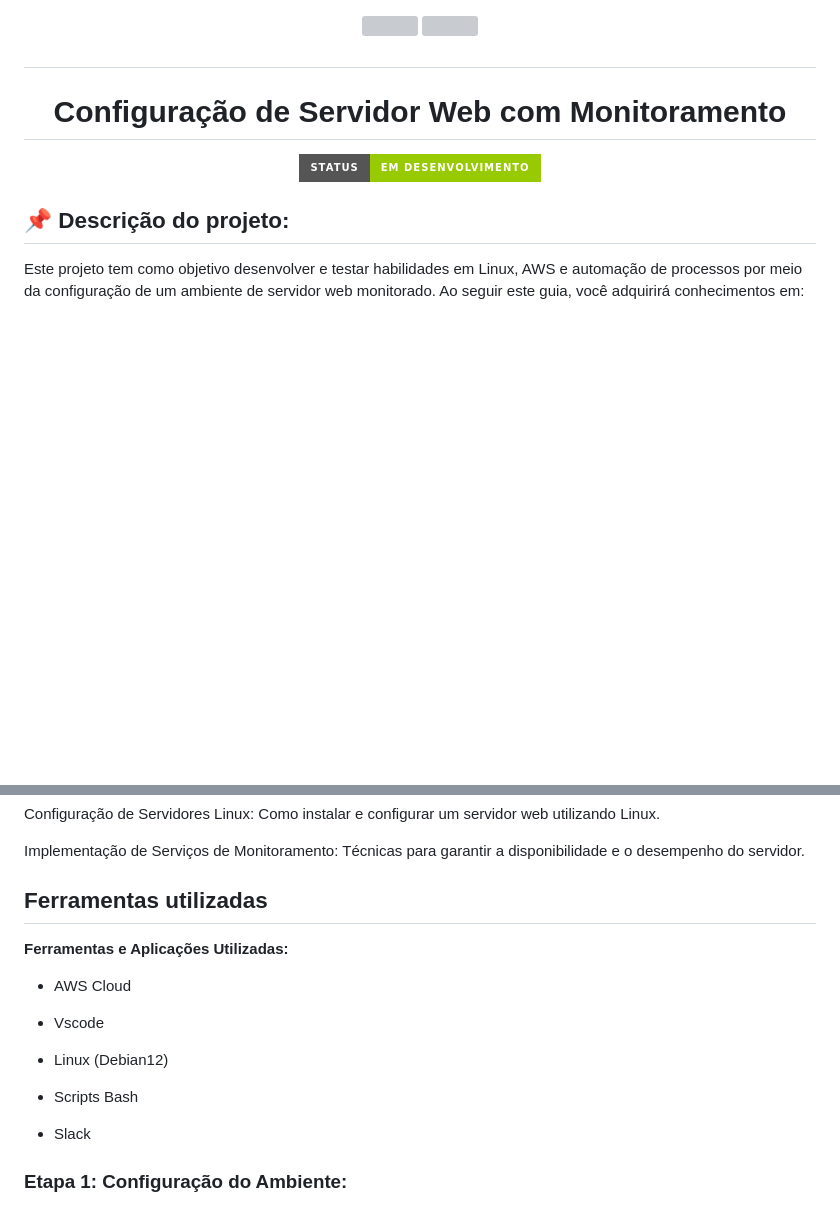
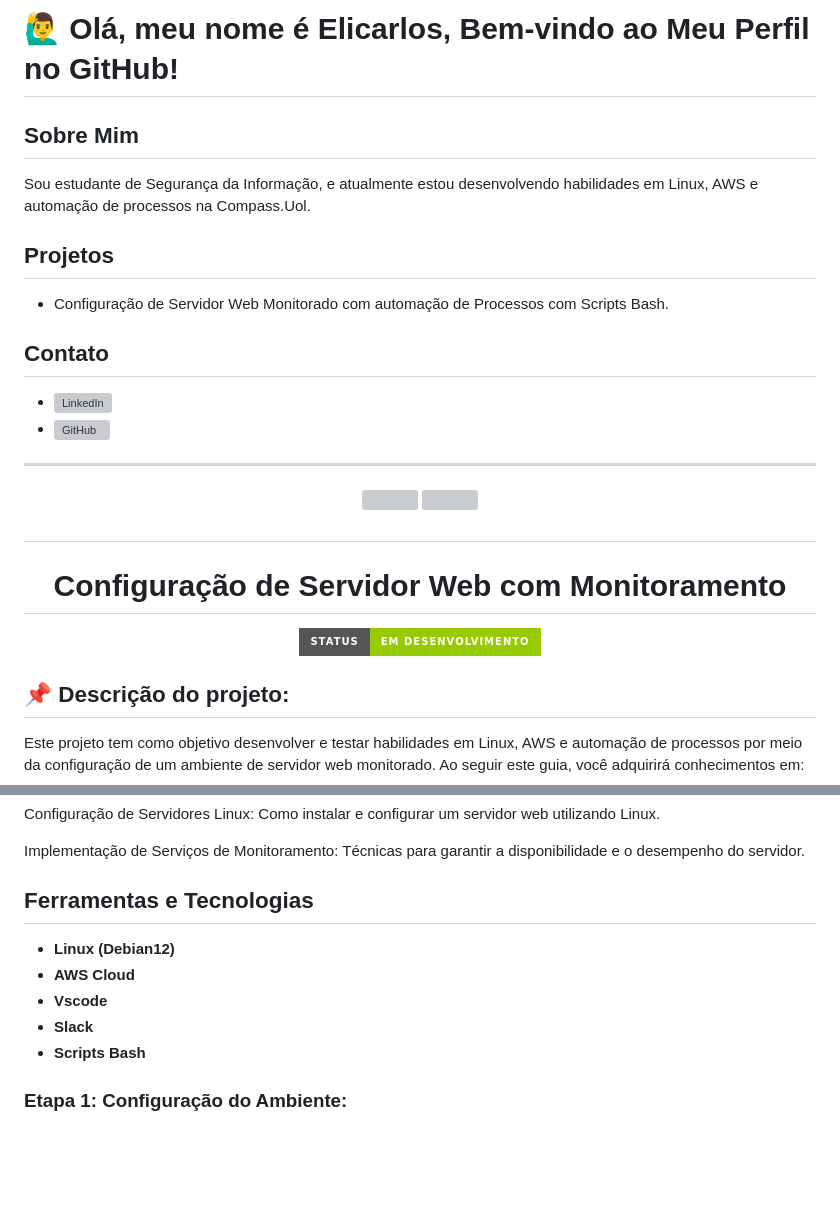
Before and after one commit to elicarlos-stack/projeto_linux, a Markdown page: README.md, 2 parts joined by grey strips. Drawn GitHub-style; badges without logos; blank space fills up the shorter version; grey boxes are pictures that could not be loaded.

```diff
--- a/README.md
+++ b/README.md
@@ -1,3 +1,16 @@
+# 🙋‍♂️ Olá, meu nome é Elicarlos, Bem-vindo ao Meu Perfil no GitHub!
+
+## Sobre Mim
+Sou estudante de Segurança da Informação, e atualmente estou desenvolvendo habilidades em Linux, AWS e automação de processos na Compass.Uol.
+
+## Projetos
+- Configuração de Servidor Web Monitorado com automação de Processos com Scripts Bash.
+
+## Contato
+- [![LinkedIn](https://image.flaticon.com/icons/png/512/174/174857.png)](www.linkedin.com/in/elicarlos-amorim)
+- [![GitHub](https://image.flaticon.com/icons/png/512/25/25231.png)](https://github.com/seuusuario)
+
+<hr>
 
 <div align="center">
  <img src="https://github.com/user-attachments/assets/eeb8aec4-21cc-454a-9c00-81d2b52d1ded" width="500px" hight="400">
@@ -21,19 +34,12 @@ Configuração de Servidores Linux: Como instalar e configurar um servidor web u
 Implementação de Serviços de Monitoramento: Técnicas para garantir a disponibilidade e o desempenho do servidor.
 
 
-## Ferramentas utilizadas
-
-**Ferramentas e Aplicações Utilizadas:**
-
-- AWS Cloud
-
-- Vscode
-
-- Linux (Debian12)
-
-- Scripts Bash
-
-- Slack
+## Ferramentas e Tecnologias
+- **Linux (Debian12)**
+- **AWS Cloud**
+- **Vscode**
+- **Slack**
+- **Scripts Bash**
 
 ### Etapa 1: Configuração do Ambiente:
 
```
Also changed, not shown: other parts of README.md (+1 -1 lines).
